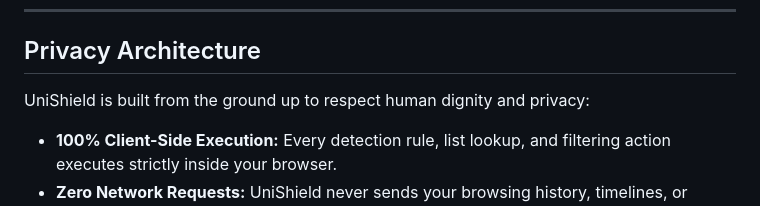
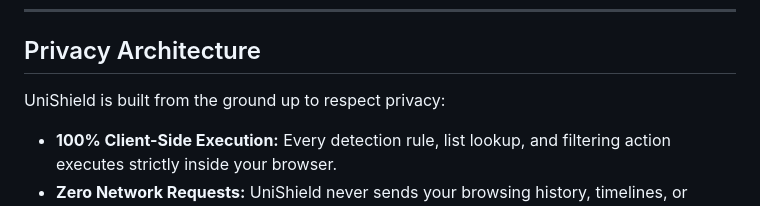
Before and after one commit to fx-biocoder/unishield, a Markdown page: README.md, the part around the change. GitHub-like rendering.

```diff
--- a/README.md
+++ b/README.md
@@ -87,7 +87,7 @@ By turning social media back into a quiet utility rather than an emotional battl
 
 ## Privacy Architecture
 
-UniShield is built from the ground up to respect human dignity and privacy:
+UniShield is built from the ground up to respect privacy:
 - **100% Client-Side Execution:** Every detection rule, list lookup, and filtering action executes strictly inside your browser.
 - **Zero Network Requests:** UniShield never sends your browsing history, timelines, or personal data to any external server.
 - **No Analytics or Trackers:** No telemetry, no usage analytics, no third-party scripts.
```
